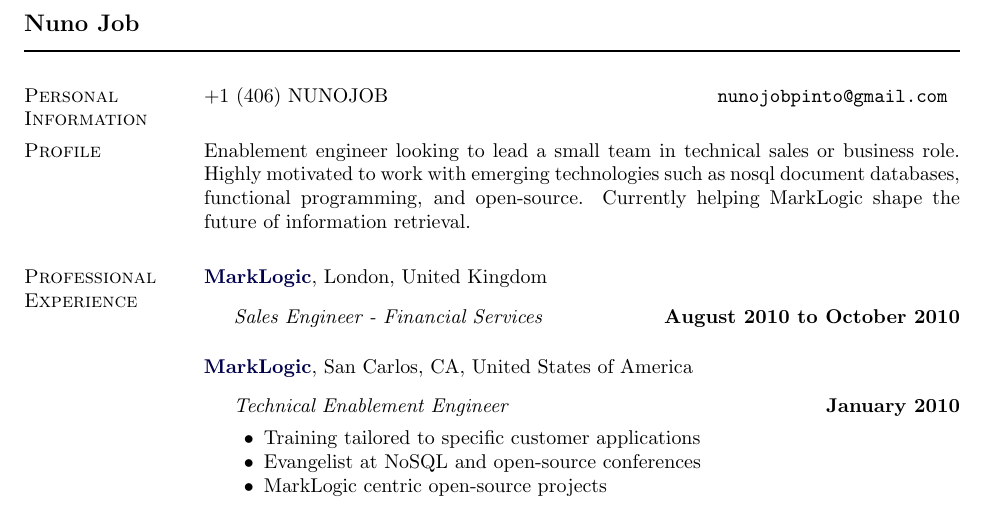
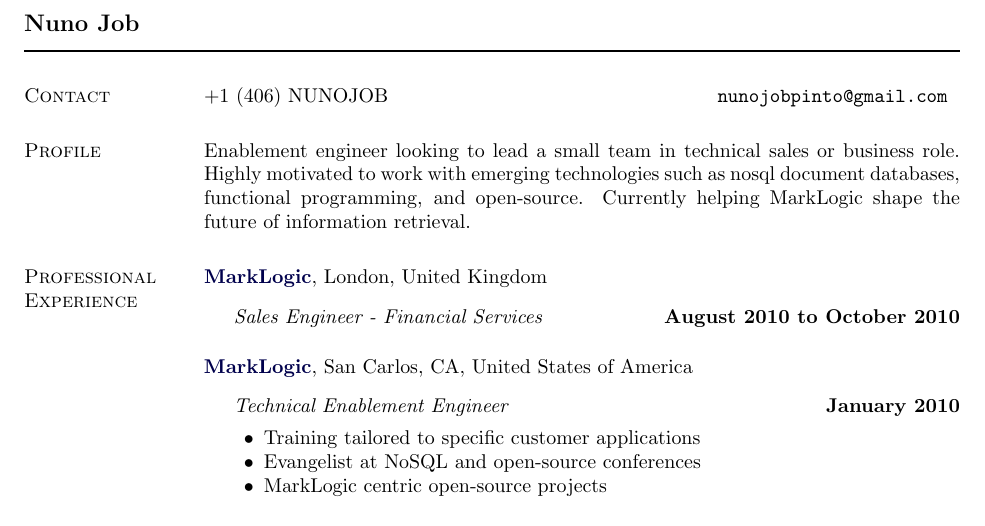
Before and after one commit to dscape/NunoJobResume, a LaTeX CV (nunojob-resume.tex): part of page 1 of 2, cut so that both start at the same text. Compiled offline with pdfLaTeX.

Commit message:
changed profile

```diff
--- a/nunojob-resume.tex
+++ b/nunojob-resume.tex
@@ -196,7 +196,7 @@
 \begin{document}
 \makeheading{Nuno Job}
 
-\section{Personal Information} \newlength{\rcollength}\setlength{\rcollength}{1.85in}%
+\section{Contact} \newlength{\rcollength}\setlength{\rcollength}{1.85in}%
 \begin{tabular}[t]{@{}p{\textwidth-\rcollength}p{\rcollength}}
 %	  35 Barker Ave 4A                & Phone: +1 (406) NUNOJOB \\
 %	  White Plains NY 10601 USA       & {\tt nunojobpinto@gmail.com} \\
```
